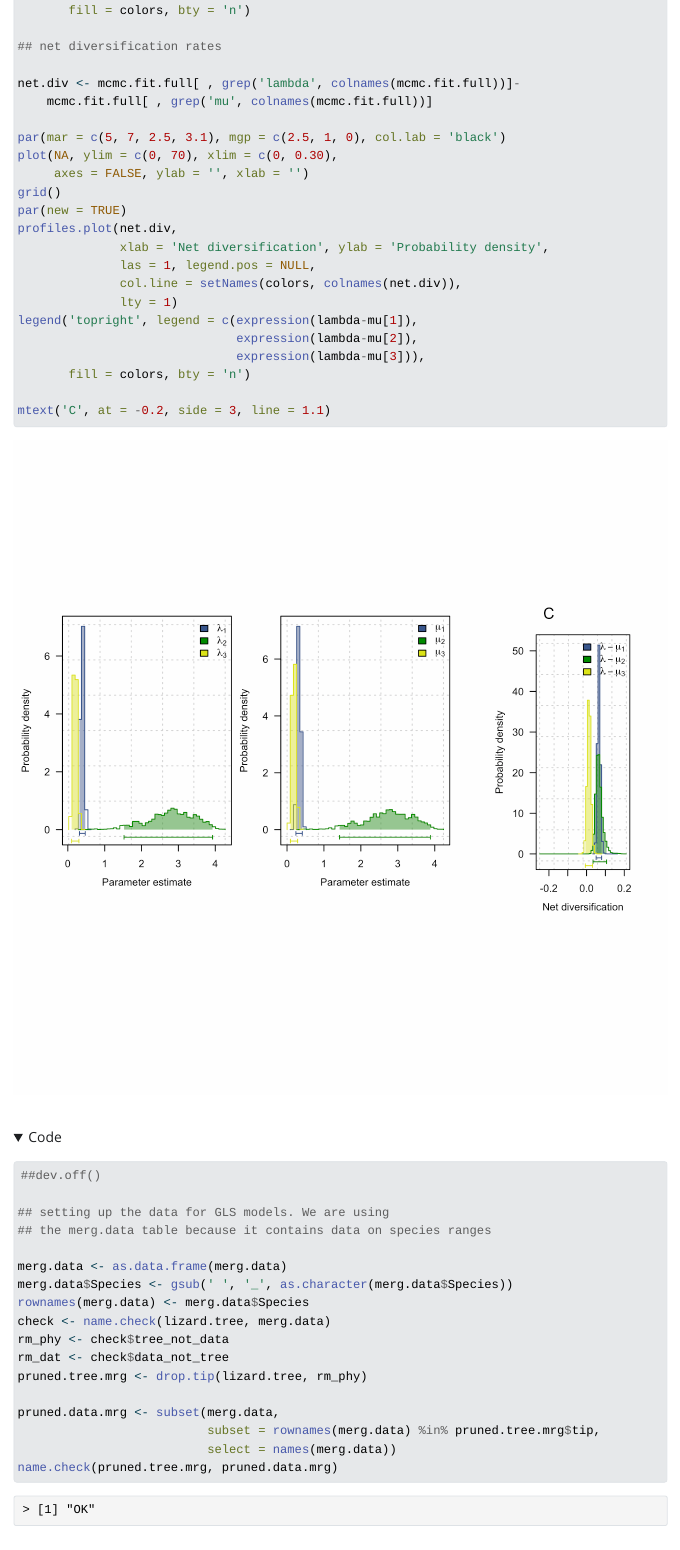
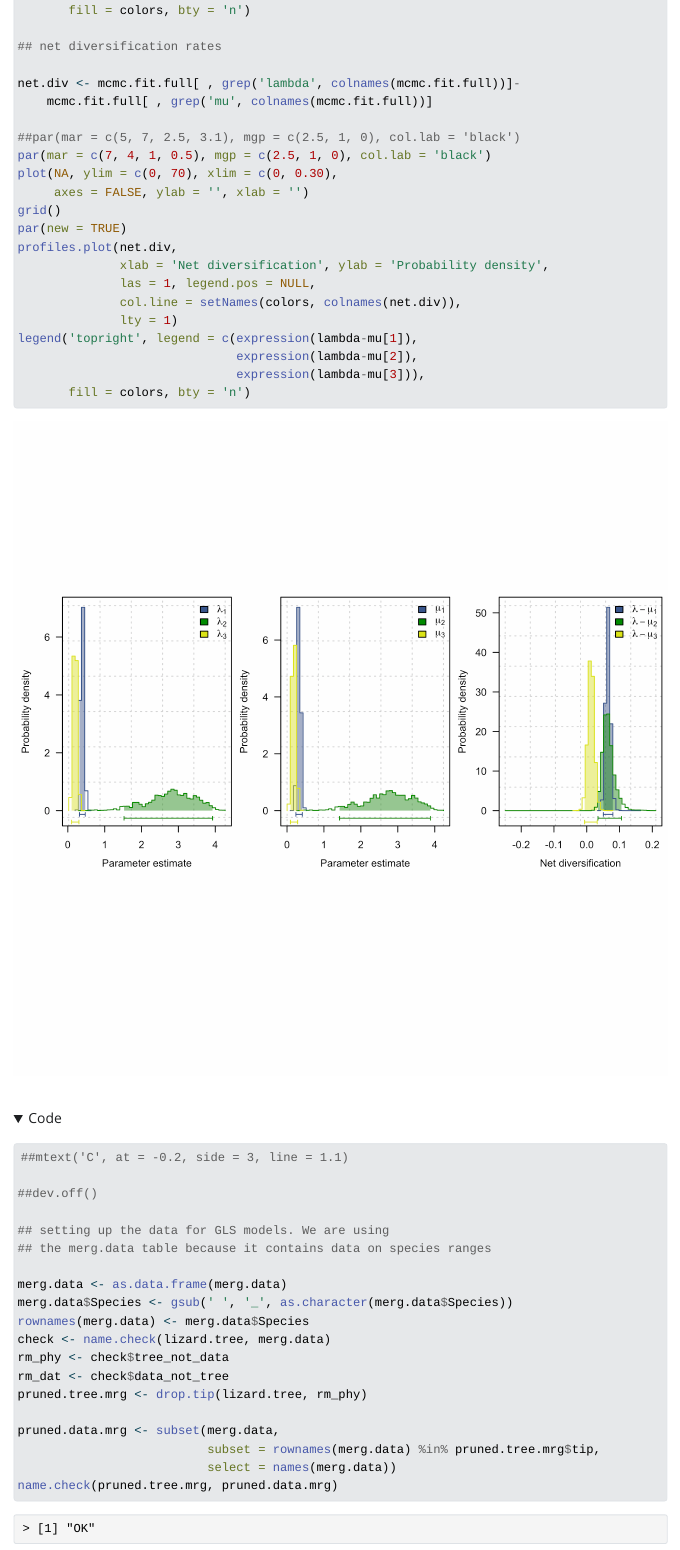
Before and after one commit to Dylan-Padilla/speciation-foraging, a Quarto document (index.qmd): the page in a window 1100 px wide, from 3080 px down. The pictures show the output file index.html that the author committed with the source, opened offline; folded parts are opened; Quarto's library style sheets are replaced by a plain one without menus; long lines of code are wrapped.

Commit message:
fixing margin of some figures

```diff
--- a/index.qmd
+++ b/index.qmd
@@ -655,7 +655,8 @@ legend('topright', legend = c(expression(mu[1]),
 net.div <- mcmc.fit.full[ , grep('lambda', colnames(mcmc.fit.full))]-
     mcmc.fit.full[ , grep('mu', colnames(mcmc.fit.full))]
 
-par(mar = c(5, 7, 2.5, 3.1), mgp = c(2.5, 1, 0), col.lab = 'black')
+##par(mar = c(5, 7, 2.5, 3.1), mgp = c(2.5, 1, 0), col.lab = 'black')
+par(mar = c(7, 4, 1, 0.5), mgp = c(2.5, 1, 0), col.lab = 'black')
 plot(NA, ylim = c(0, 70), xlim = c(0, 0.30),
      axes = FALSE, ylab = '', xlab = '')
 grid()
@@ -670,7 +671,7 @@ legend('topright', legend = c(expression(lambda-mu[1]),
                               expression(lambda-mu[3])),
        fill = colors, bty = 'n')
 
-mtext('C', at = -0.2, side = 3, line = 1.1)
+##mtext('C', at = -0.2, side = 3, line = 1.1)
 
 ##dev.off()
 
```
Also changed, not shown: index.html, index_files/figure-html/unnamed-chunk-13-1.png, index_files/figure-html/unnamed-chunk-33-1.png, index_files/figure-html/unnamed-chunk-9-2.png, 5 other files.
